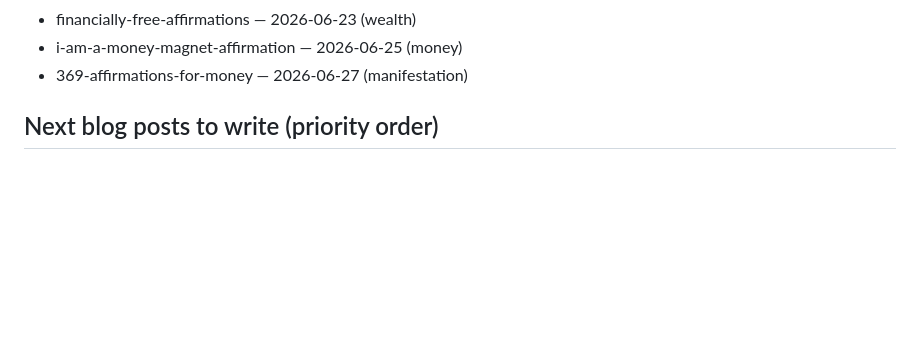
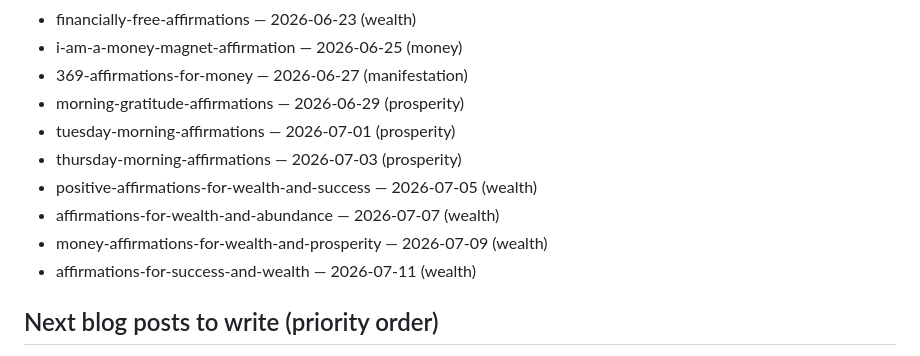
Before and after one commit to abjohansson/moneyaffirmations.co, a Markdown page: CLAUDE.md, the part around one of its changes. Drawn GitHub-style; blank space fills up the shorter version.

Commit message:
Update CLAUDE.md: add Jun 29–Jul 11 schedule
Co-Authored-By: Claude Sonnet 4.6 <noreply@anthropic.com>

```diff
--- a/CLAUDE.md
+++ b/CLAUDE.md
@@ -312,5 +312,12 @@ GitHub Action runs 07:00 UTC daily. On publish day it:
 - financially-free-affirmations — 2026-06-23 (wealth)
 - i-am-a-money-magnet-affirmation — 2026-06-25 (money)
 - 369-affirmations-for-money — 2026-06-27 (manifestation)
+- morning-gratitude-affirmations — 2026-06-29 (prosperity)
+- tuesday-morning-affirmations — 2026-07-01 (prosperity)
+- thursday-morning-affirmations — 2026-07-03 (prosperity)
+- positive-affirmations-for-wealth-and-success — 2026-07-05 (wealth)
+- affirmations-for-wealth-and-abundance — 2026-07-07 (wealth)
+- money-affirmations-for-wealth-and-prosperity — 2026-07-09 (wealth)
+- affirmations-for-success-and-wealth — 2026-07-11 (wealth)
 
 ## Next blog posts to write (priority order)
```
Also changed, not shown: other parts of CLAUDE.md (+1 -1 lines).
